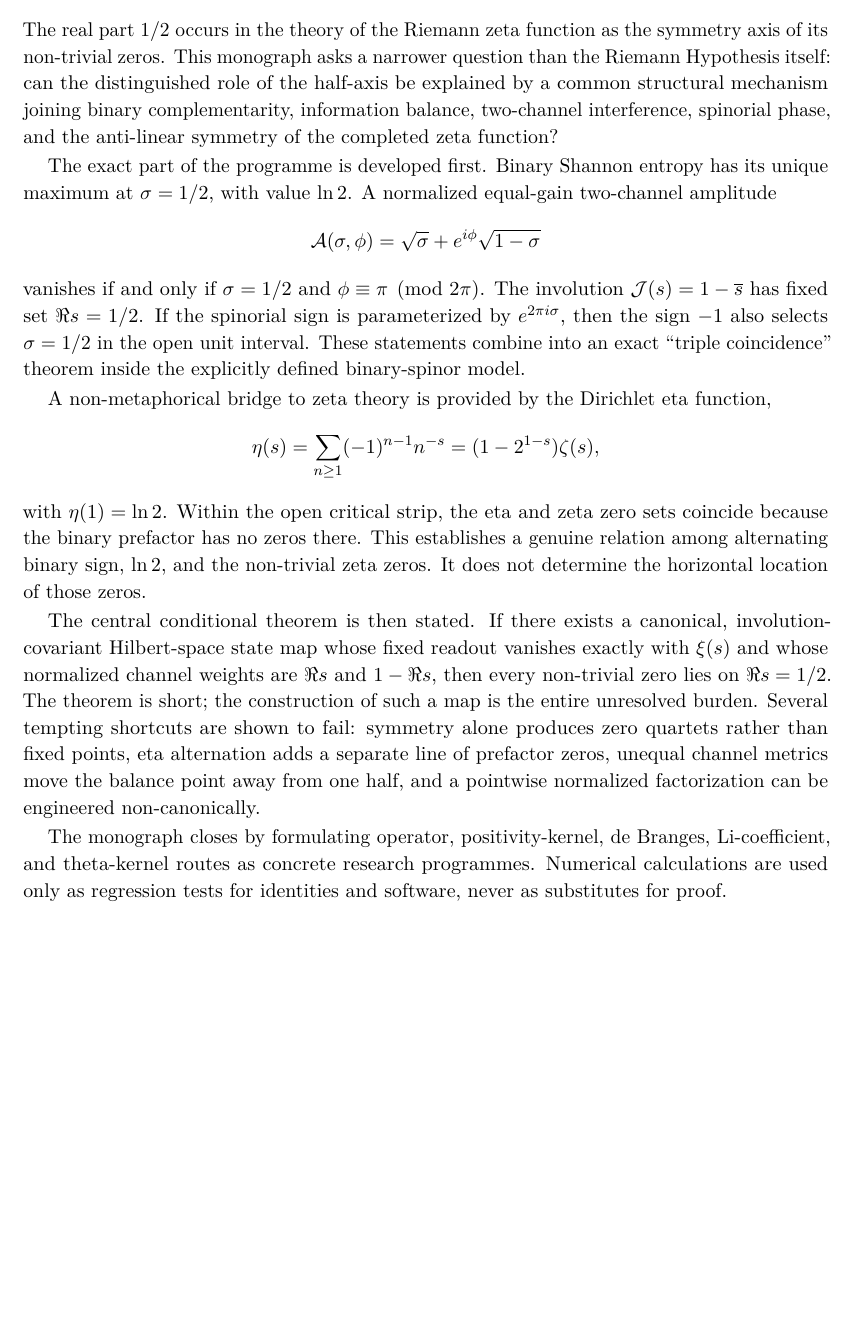
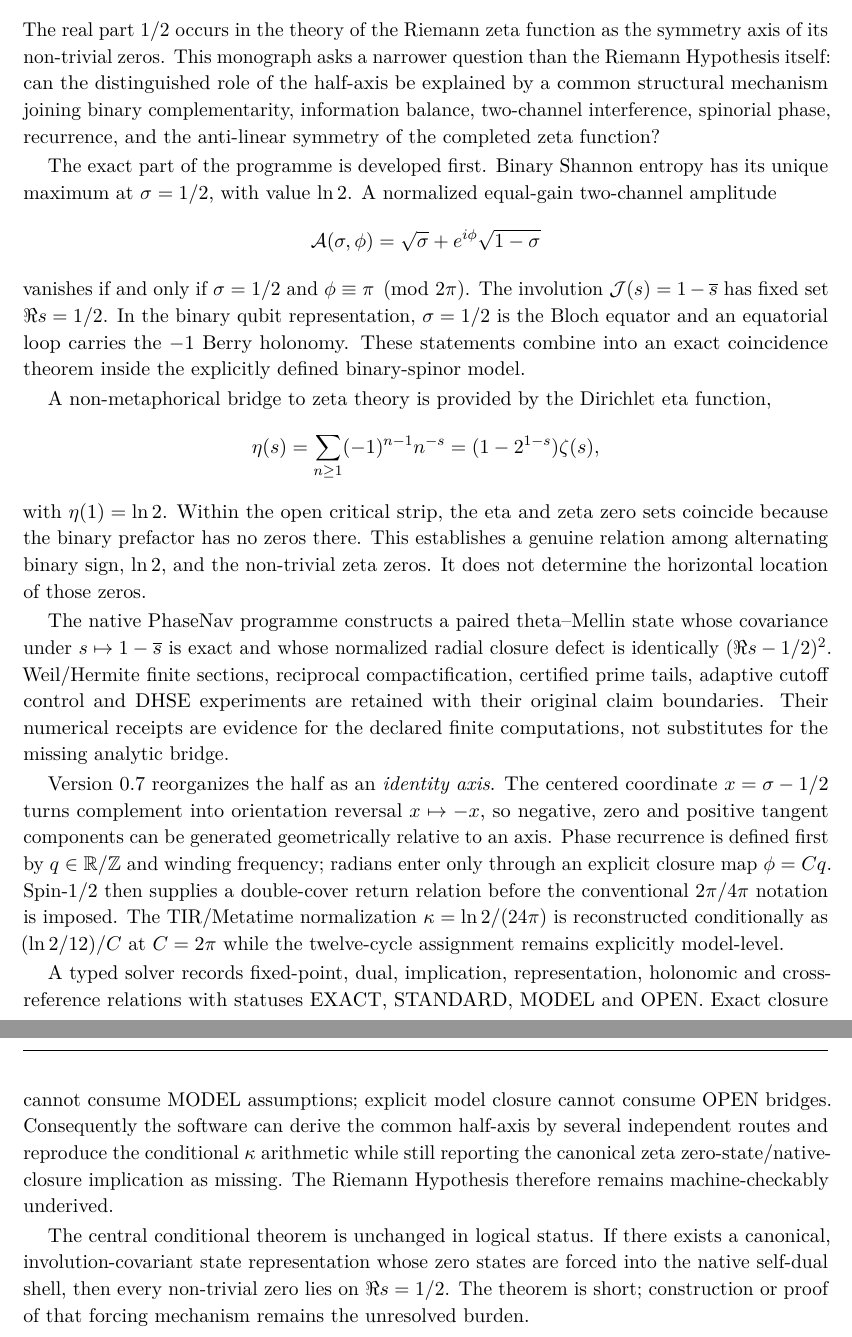
Before and after one commit to AdrianLipa90/secret-of-a-half, a LaTeX thesis (monograph/main.tex, which reads monograph/frontmatter/abstract.tex): part of page 3 of 130 before the commit and two parts of pages 3 and 4 of 132 after it, the two joined at a grey line, cut so that both start at the same text, the shorter picture padded with empty space. Compiled offline with pdfLaTeX.

Commit message:
docs: extend abstract with identity-axis and solver results

```diff
--- a/monograph/frontmatter/abstract.tex
+++ b/monograph/frontmatter/abstract.tex
@@ -1,13 +1,13 @@
 \chapter*{Abstract}
 \addcontentsline{toc}{chapter}{Abstract}
 
-The real part $1/2$ occurs in the theory of the Riemann zeta function as the symmetry axis of its non-trivial zeros. This monograph asks a narrower question than the Riemann Hypothesis itself: can the distinguished role of the half-axis be explained by a common structural mechanism joining binary complementarity, information balance, two-channel interference, spinorial phase, and the anti-linear symmetry of the completed zeta function?
+The real part $1/2$ occurs in the theory of the Riemann zeta function as the symmetry axis of its non-trivial zeros. This monograph asks a narrower question than the Riemann Hypothesis itself: can the distinguished role of the half-axis be explained by a common structural mechanism joining binary complementarity, information balance, two-channel interference, spinorial phase, recurrence, and the anti-linear symmetry of the completed zeta function?
 
 The exact part of the programme is developed first. Binary Shannon entropy has its unique maximum at $\sigma=1/2$, with value $\ln 2$. A normalized equal-gain two-channel amplitude
 \[
 \Acomp(\sigma,\phi)=\sqrt{\sigma}+e^{i\phi}\sqrt{1-\sigma}
 \]
-vanishes if and only if $\sigma=1/2$ and $\phi\equiv\pi\pmod{2\pi}$. The involution $\J(s)=1-\overline{s}$ has fixed set $\Re s=1/2$. If the spinorial sign is parameterized by $e^{2\pi i\sigma}$, then the sign $-1$ also selects $\sigma=1/2$ in the open unit interval. These statements combine into an exact ``triple coincidence'' theorem inside the explicitly defined binary-spinor model.
+vanishes if and only if $\sigma=1/2$ and $\phi\equiv\pi\pmod{2\pi}$. The involution $\J(s)=1-\overline{s}$ has fixed set $\Re s=1/2$. In the binary qubit representation, $\sigma=1/2$ is the Bloch equator and an equatorial loop carries the $-1$ Berry holonomy. These statements combine into an exact coincidence theorem inside the explicitly defined binary-spinor model.
 
 A non-metaphorical bridge to zeta theory is provided by the Dirichlet eta function,
 \[
@@ -15,9 +15,13 @@ A non-metaphorical bridge to zeta theory is provided by the Dirichlet eta functi
 \]
 with $\eta(1)=\ln2$. Within the open critical strip, the eta and zeta zero sets coincide because the binary prefactor has no zeros there. This establishes a genuine relation among alternating binary sign, $\ln2$, and the non-trivial zeta zeros. It does not determine the horizontal location of those zeros.
 
-The central conditional theorem is then stated. If there exists a canonical, involution-covariant Hilbert-space state map whose fixed readout vanishes exactly with $\xi(s)$ and whose normalized channel weights are $\Re s$ and $1-\Re s$, then every non-trivial zero lies on $\Re s=1/2$. The theorem is short; the construction of such a map is the entire unresolved burden. Several tempting shortcuts are shown to fail: symmetry alone produces zero quartets rather than fixed points, eta alternation adds a separate line of prefactor zeros, unequal channel metrics move the balance point away from one half, and a pointwise normalized factorization can be engineered non-canonically.
+The native PhaseNav programme constructs a paired theta--Mellin state whose covariance under $s\mapsto1-\overline{s}$ is exact and whose normalized radial closure defect is identically $(\Re s-1/2)^2$. Weil/Hermite finite sections, reciprocal compactification, certified prime tails, adaptive cutoff control and DHSE experiments are retained with their original claim boundaries. Their numerical receipts are evidence for the declared finite computations, not substitutes for the missing analytic bridge.
 
-The monograph closes by formulating operator, positivity-kernel, de Branges, Li-coefficient, and theta-kernel routes as concrete research programmes. Numerical calculations are used only as regression tests for identities and software, never as substitutes for proof.
+Version 0.7 reorganizes the half as an \emph{identity axis}. The centered coordinate $x=\sigma-1/2$ turns complement into orientation reversal $x\mapsto-x$, so negative, zero and positive tangent components can be generated geometrically relative to an axis. Phase recurrence is defined first by $q\in\mathbb R/\mathbb Z$ and winding frequency; radians enter only through an explicit closure map $\phi=Cq$. Spin-$1/2$ then supplies a double-cover return relation before the conventional $2\pi/4\pi$ notation is imposed. The TIR/Metatime normalization $\kappa=\ln2/(24\pi)$ is reconstructed conditionally as $(\ln2/12)/C$ at $C=2\pi$ while the twelve-cycle assignment remains explicitly model-level.
+
+A typed solver records fixed-point, dual, implication, representation, holonomic and cross-reference relations with statuses EXACT, STANDARD, MODEL and OPEN. Exact closure cannot consume MODEL assumptions; explicit model closure cannot consume OPEN bridges. Consequently the software can derive the common half-axis by several independent routes and reproduce the conditional $\kappa$ arithmetic while still reporting the canonical zeta zero-state/native-closure implication as missing. The Riemann Hypothesis therefore remains machine-checkably underived.
+
+The central conditional theorem is unchanged in logical status. If there exists a canonical, involution-covariant state representation whose zero states are forced into the native self-dual shell, then every non-trivial zero lies on $\Re s=1/2$. The theorem is short; construction or proof of that forcing mechanism remains the unresolved burden.
 
 \chapter*{Streszczenie}
 \addcontentsline{toc}{chapter}{Streszczenie}
```
Also changed, not shown: monograph/frontmatter/abstract.tex (6 more changed lines).
